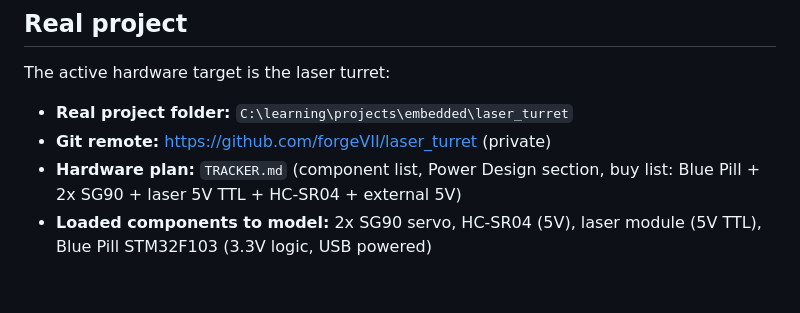
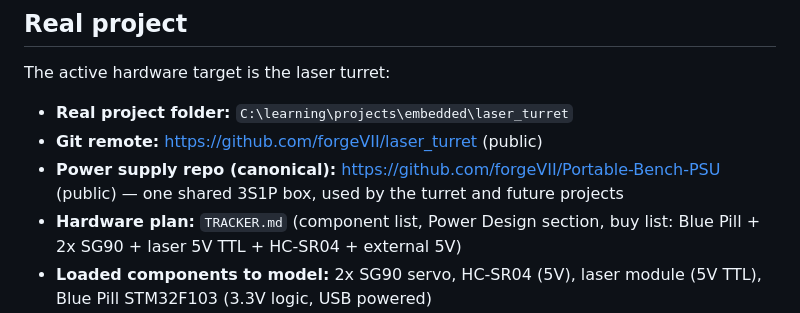
Before and after one commit to forgeVII/Portable-Bench-PSU, a Markdown page: AGENTS.md, the part around the change. Rendered like a GitHub page; blank space fills up the shorter version.

```diff
--- a/AGENTS.md
+++ b/AGENTS.md
@@ -15,7 +15,8 @@ work out loads and power design before buying or wiring anything.
 The active hardware target is the laser turret:
 
 - **Real project folder:** `C:\learning\projects\embedded\laser_turret`
-- **Git remote:** https://github.com/forgeVII/laser_turret (private)
+- **Git remote:** https://github.com/forgeVII/laser_turret (public)
+- **Power supply repo (canonical):** https://github.com/forgeVII/Portable-Bench-PSU (public) — one shared 3S1P box, used by the turret and future projects
 - **Hardware plan:** `TRACKER.md` (component list, Power Design section,
   buy list: Blue Pill + 2x SG90 + laser 5V TTL + HC-SR04 + external 5V)
 - **Loaded components to model:** 2x SG90 servo, HC-SR04 (5V), laser module
```
Also changed, not shown: BUILD_NOTES.md (added, +43 -0 lines), MEDIA.md (added, +38 -0 lines), PSU.md (added, +86 -0 lines), README.md (+65 -53 lines), media/photos/01-psu-overview.jpg (added), 1 other file.
